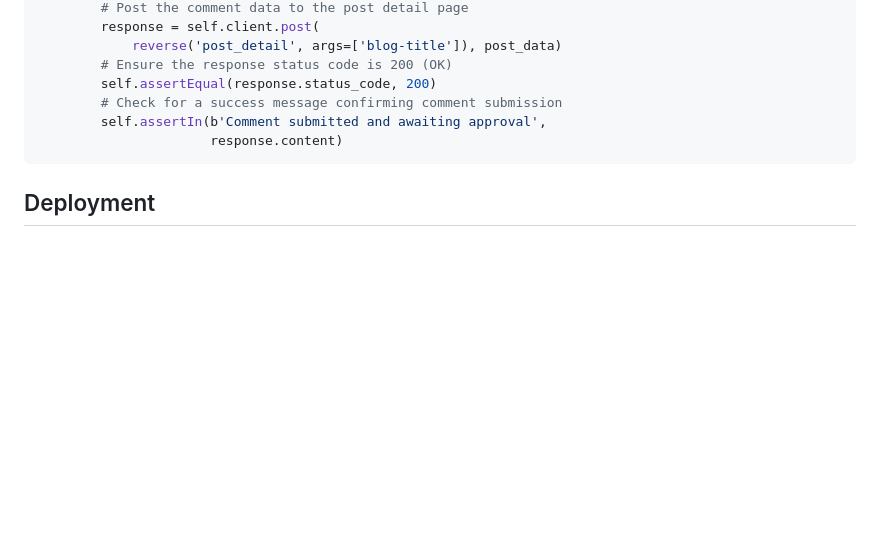
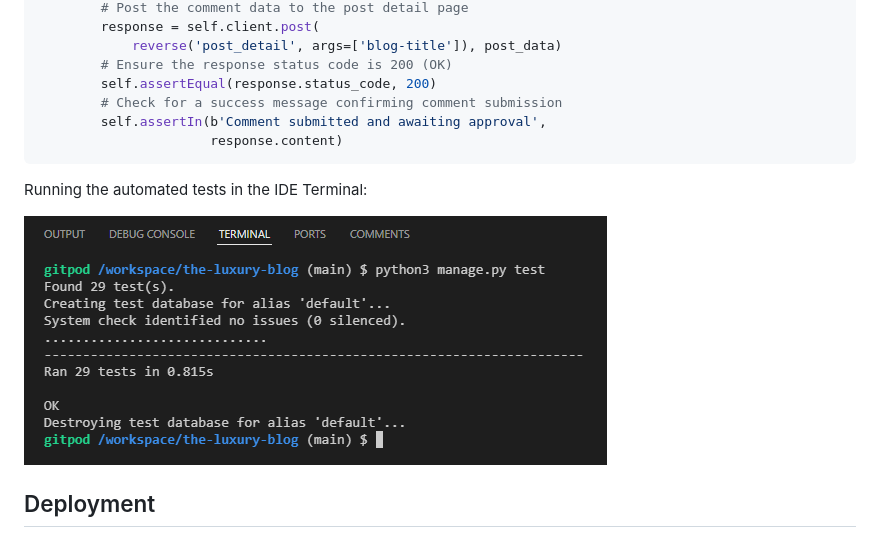
Before and after one commit to linobollansee/the-luxury-blog, a Markdown page: README.md, the part around the change. GitHub-like rendering; pictures changed too: readme/images/luxury-blog-automated-tests.png (added); blank space fills up the shorter version.

Commit message:
Readme auto tests

````diff
--- a/README.md
+++ b/README.md
@@ -1187,6 +1187,10 @@ class TestBlogViews(TestCase):
                       response.content)
 ```
 
+Running the automated tests in the IDE Terminal:
+
+![readme/images/luxury-blog-automated-tests.png](readme/images/luxury-blog-automated-tests.png)
+
 ## Deployment
 
 ### Render Web Application Deployment
````
